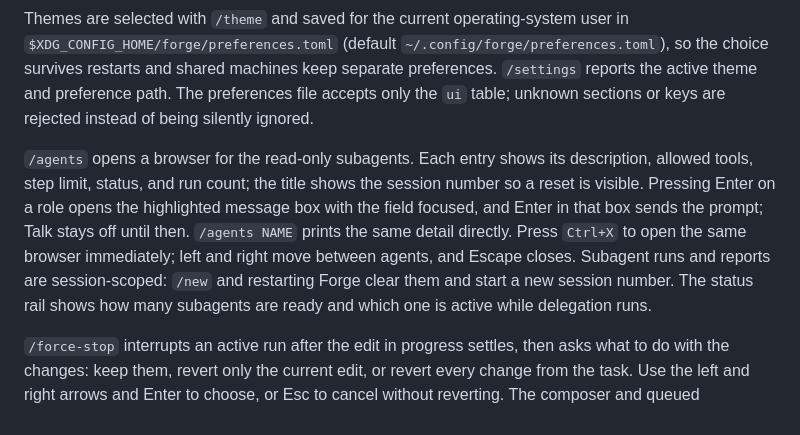
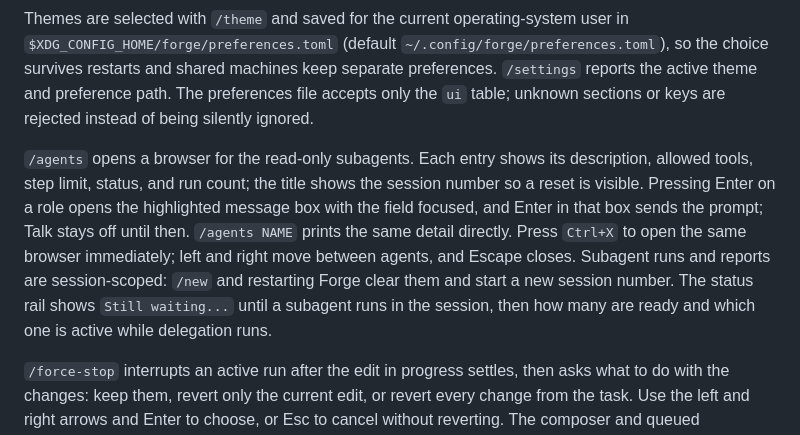
Before and after one commit to Chenboda01/Forge-AI, a Markdown page: README.md, the part around the change. Drawn GitHub-style.

Commit message:
Document the session-fresh agent status text

```diff
--- a/README.md
+++ b/README.md
@@ -76,7 +76,7 @@ uv run forge chat --mode build
 
 Themes are selected with `/theme` and saved for the current operating-system user in `$XDG_CONFIG_HOME/forge/preferences.toml` (default `~/.config/forge/preferences.toml`), so the choice survives restarts and shared machines keep separate preferences. `/settings` reports the active theme and preference path. The preferences file accepts only the `ui` table; unknown sections or keys are rejected instead of being silently ignored.
 
-`/agents` opens a browser for the read-only subagents. Each entry shows its description, allowed tools, step limit, status, and run count; the title shows the session number so a reset is visible. Pressing Enter on a role opens the highlighted message box with the field focused, and Enter in that box sends the prompt; Talk stays off until then. `/agents NAME` prints the same detail directly. Press `Ctrl+X` to open the same browser immediately; left and right move between agents, and Escape closes. Subagent runs and reports are session-scoped: `/new` and restarting Forge clear them and start a new session number. The status rail shows how many subagents are ready and which one is active while delegation runs.
+`/agents` opens a browser for the read-only subagents. Each entry shows its description, allowed tools, step limit, status, and run count; the title shows the session number so a reset is visible. Pressing Enter on a role opens the highlighted message box with the field focused, and Enter in that box sends the prompt; Talk stays off until then. `/agents NAME` prints the same detail directly. Press `Ctrl+X` to open the same browser immediately; left and right move between agents, and Escape closes. Subagent runs and reports are session-scoped: `/new` and restarting Forge clear them and start a new session number. The status rail shows `Still waiting...` until a subagent runs in the session, then how many are ready and which one is active while delegation runs.
 
 `/force-stop` interrupts an active run after the edit in progress settles, then asks what to do with the changes: keep them, revert only the current edit, or revert every change from the task. Use the left and right arrows and Enter to choose, or Esc to cancel without reverting. The composer and queued messages are cleared before the run is interrupted.
 
```
